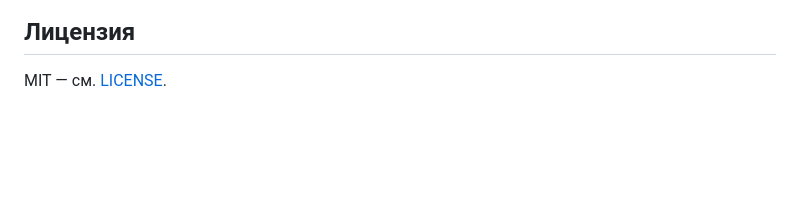
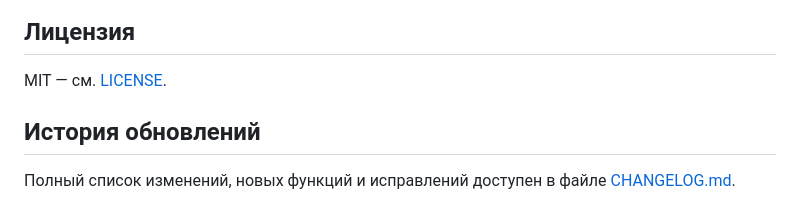
Before and after one commit to Flatron1337/weao, a Markdown page: README.md, the part around the change. Rendered like a GitHub page; blank space fills up the shorter version.

Commit message:
docs: update README with project information and usage instructions

```diff
--- a/README.md
+++ b/README.md
@@ -98,3 +98,7 @@ dart analyze .       # статический анализ (должно быт
 ## Лицензия
 
 MIT — см. [LICENSE](LICENSE).
+
+## История обновлений
+
+Полный список изменений, новых функций и исправлений доступен в файле [CHANGELOG.md](CHANGELOG.md).
```
